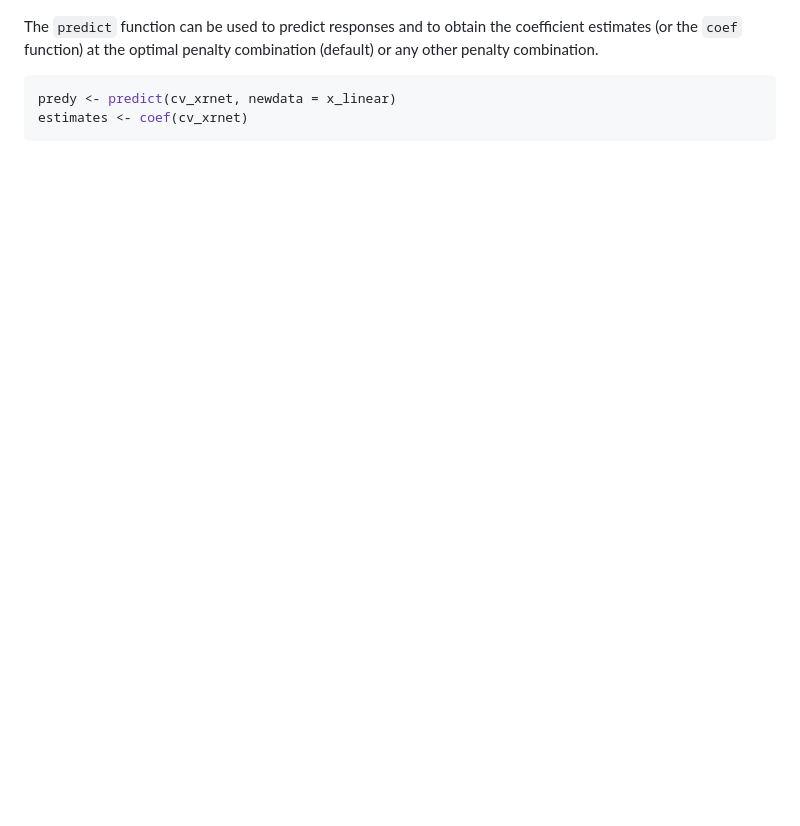
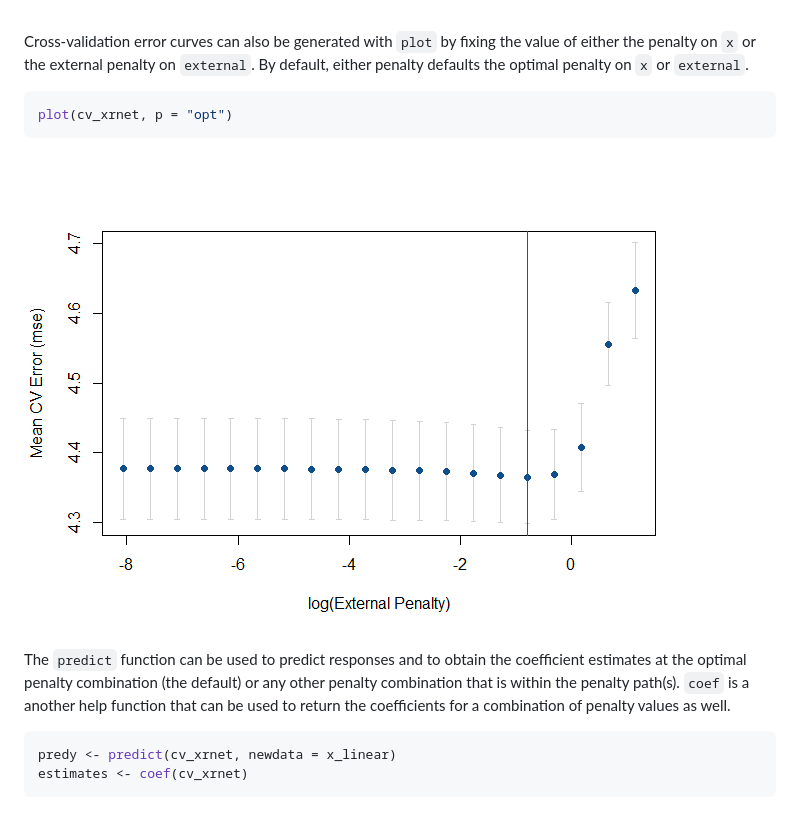
Before and after one commit to USCbiostats/xrnet, a Markdown page: README.md, the part around one of its changes. GitHub-like rendering; pictures changed too: man/figures/cv_results-1.png, man/figures/plot error curve, fixed penalty on x-1.png (added); blank space fills up the shorter version.

````diff
--- a/README.md
+++ b/README.md
@@ -172,9 +195,23 @@ plot(cv_xrnet)
 
 ![](man/figures/cv_results-1.png)<!-- -->
 
+Cross-validation error curves can also be generated with `plot` by
+fixing the value of either the penalty on `x` or the external penalty on
+`external`. By default, either penalty defaults the optimal penalty on
+`x` or
+`external`.
+
+``` r
+plot(cv_xrnet, p = "opt")
+```
+
+![](man/figures/plot%20error%20curve,%20fixed%20penalty%20on%20x-1.png)<!-- -->
+
 The `predict` function can be used to predict responses and to obtain
-the coefficient estimates (or the `coef` function) at the optimal
-penalty combination (default) or any other penalty combination.
+the coefficient estimates at the optimal penalty combination (the
+default) or any other penalty combination that is within the penalty
+path(s). `coef` is a another help function that can be used to return
+the coefficients for a combination of penalty values as well.
 
 ``` r
 predy <- predict(cv_xrnet, newdata = x_linear)
````
Also changed, not shown: other parts of README.md (+33 -10 lines), 7 other files.
